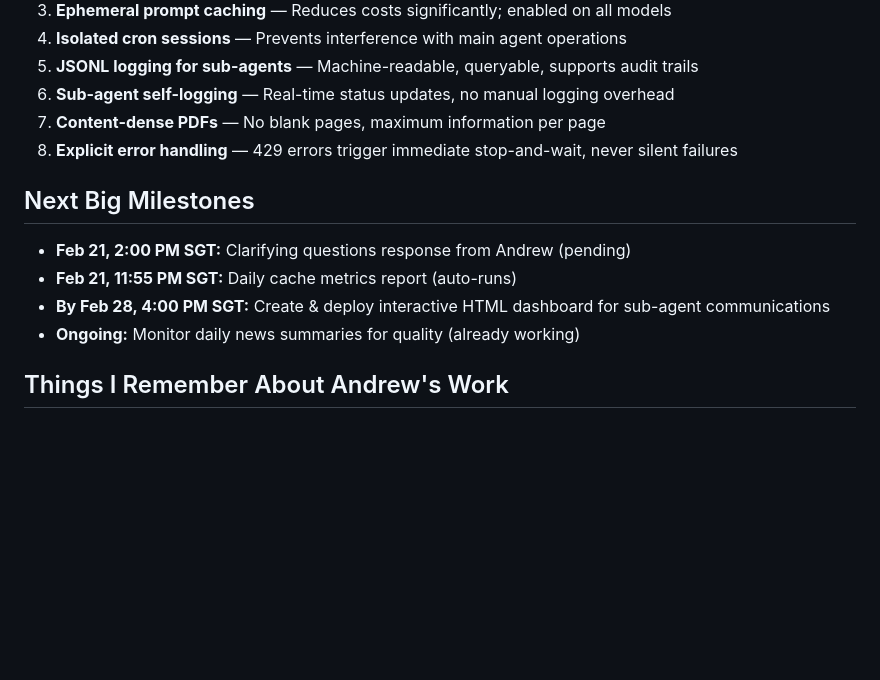
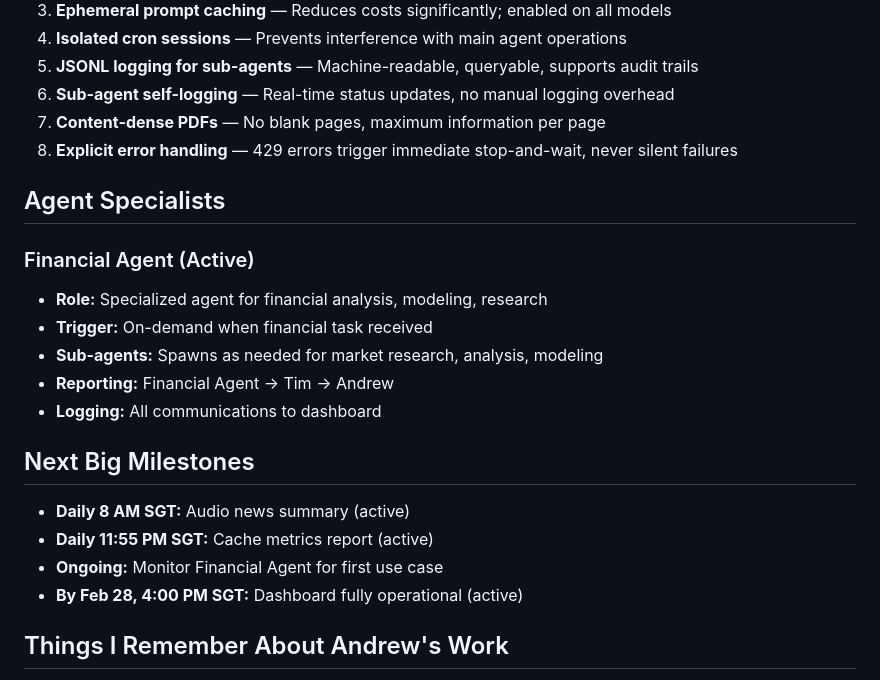
Before and after one commit to andrewcollinsstevens-afk/comm-dashboard, a Markdown page: MEMORY.md, the part around the change. Drawn GitHub-style; blank space fills up the shorter version.

```diff
--- a/MEMORY.md
+++ b/MEMORY.md
@@ -91,12 +91,21 @@
 7. **Content-dense PDFs** — No blank pages, maximum information per page
 8. **Explicit error handling** — 429 errors trigger immediate stop-and-wait, never silent failures
 
+## Agent Specialists
+
+### Financial Agent (Active)
+- **Role:** Specialized agent for financial analysis, modeling, research
+- **Trigger:** On-demand when financial task received
+- **Sub-agents:** Spawns as needed for market research, analysis, modeling
+- **Reporting:** Financial Agent → Tim → Andrew
+- **Logging:** All communications to dashboard
+
 ## Next Big Milestones
 
-- **Feb 21, 2:00 PM SGT:** Clarifying questions response from Andrew (pending)
-- **Feb 21, 11:55 PM SGT:** Daily cache metrics report (auto-runs)
-- **By Feb 28, 4:00 PM SGT:** Create & deploy interactive HTML dashboard for sub-agent communications
-- **Ongoing:** Monitor daily news summaries for quality (already working)
+- **Daily 8 AM SGT:** Audio news summary (active)
+- **Daily 11:55 PM SGT:** Cache metrics report (active)
+- **Ongoing:** Monitor Financial Agent for first use case
+- **By Feb 28, 4:00 PM SGT:** Dashboard fully operational (active)
 
 ## Things I Remember About Andrew's Work
 
```
Also changed, not shown: FINANCIAL_AGENT.md (added, +86 -0 lines), memory/2026-02-21.md (+22 -1 lines).
